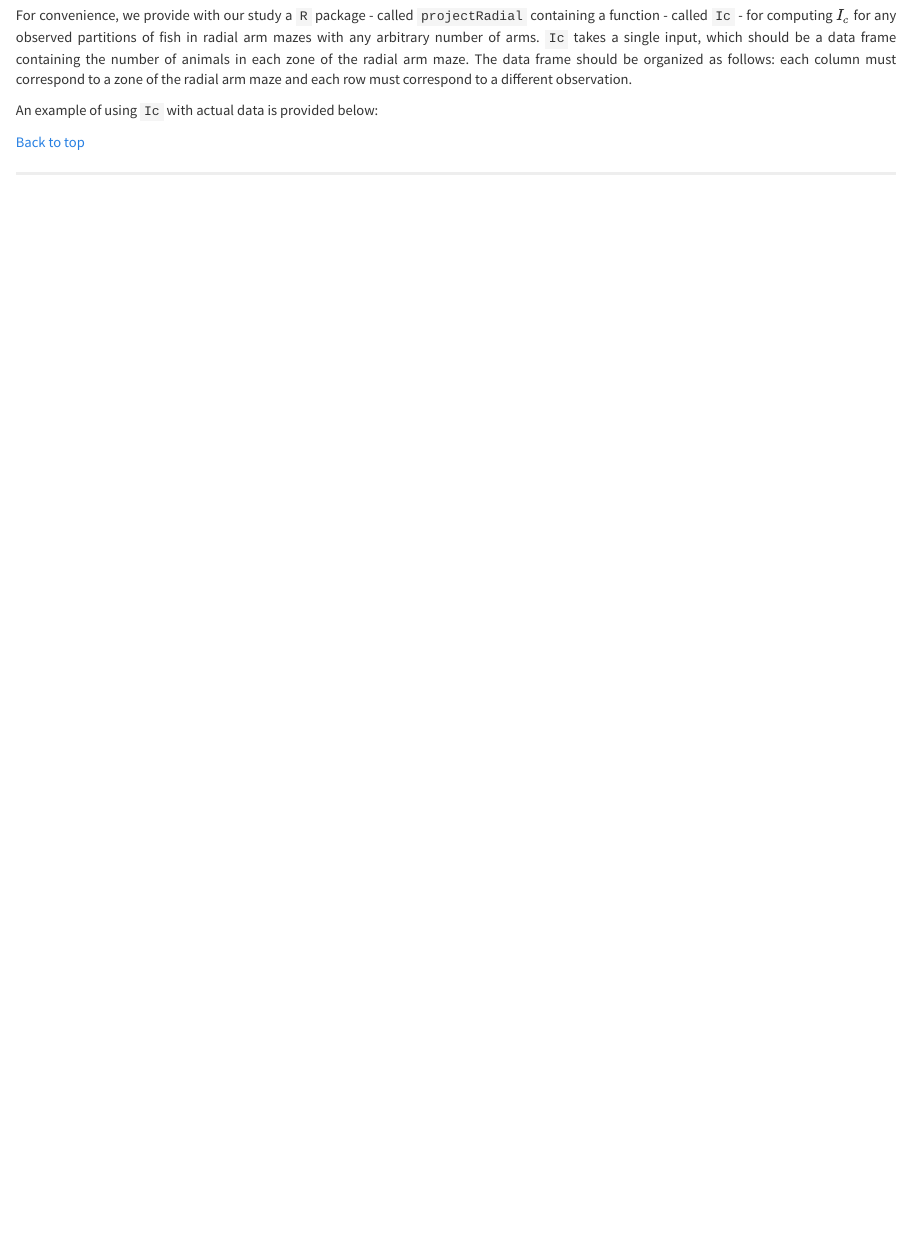
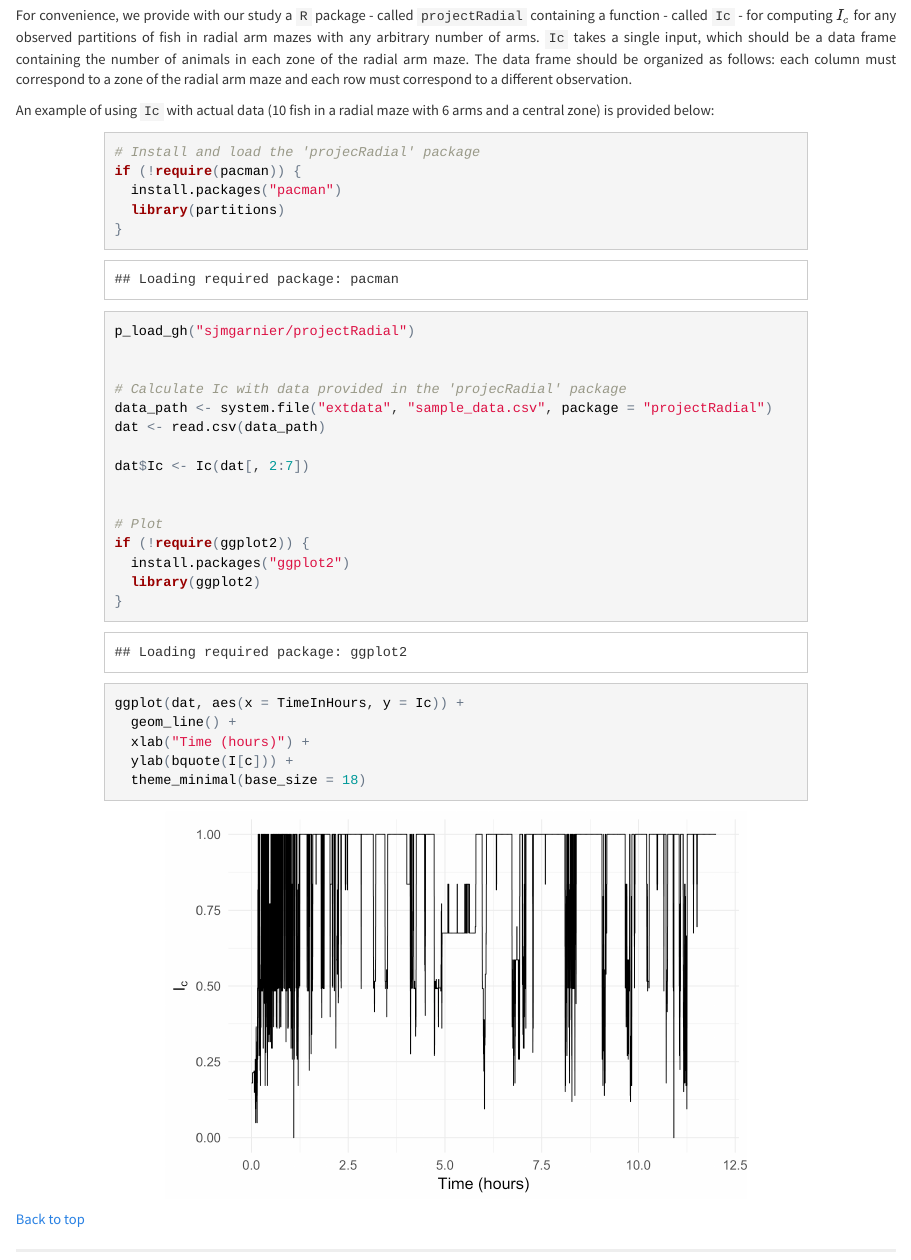
Before and after one commit to sjmgarnier/projectRadial, an R Markdown document (notebooks/Cohesion_Index/Cohesion_Index.Rmd): the page in a window 1100 px wide, from 4020 px down. The pictures show the output file notebooks/Cohesion_Index/Cohesion_Index.html that the author committed with the source, opened offline.

Commit message:
Adds Ic calculation example in R.

````diff
--- a/notebooks/Cohesion_Index/Cohesion_Index.Rmd
+++ b/notebooks/Cohesion_Index/Cohesion_Index.Rmd
@@ -257,12 +257,37 @@ animals in each zone of the radial arm maze. The data frame should be organized
 as follows: each column must correspond to a zone of the radial arm maze and
 each row must correspond to a different observation.
 
-An example of using `Ic` with actual data is provided below:
+An example of using `Ic` with actual data (10 fish in a radial maze with 6 arms
+and a central zone) is provided below:
 
 ```{r}
+# Install and load the 'projecRadial' package
+if (!require(pacman)) {
+  install.packages("pacman")
+  library(partitions)
+}
+
+p_load_gh("sjmgarnier/projectRadial")
 
 
+# Calculate Ic with data provided in the 'projecRadial' package
+data_path <- system.file("extdata", "sample_data.csv", package = "projectRadial")
+dat <- read.csv(data_path)
 
+dat$Ic <- Ic(dat[, 2:7])
+
+
+# Plot
+if (!require(ggplot2)) {
+  install.packages("ggplot2")
+  library(ggplot2)
+}
+
+ggplot(dat, aes(x = TimeInHours, y = Ic)) +
+  geom_line() +
+  xlab("Time (hours)") +
+  ylab(bquote(I[c])) +
+  theme_minimal(base_size = 18)
 ```
 
 [Back to top]("#")
````
Also changed, not shown: notebooks/Cohesion_Index/Cohesion_Index.html, notebooks/Cohesion_Index/Cohesion_Index_files/figure-html/unnamed-chunk-7-1.png (added).
